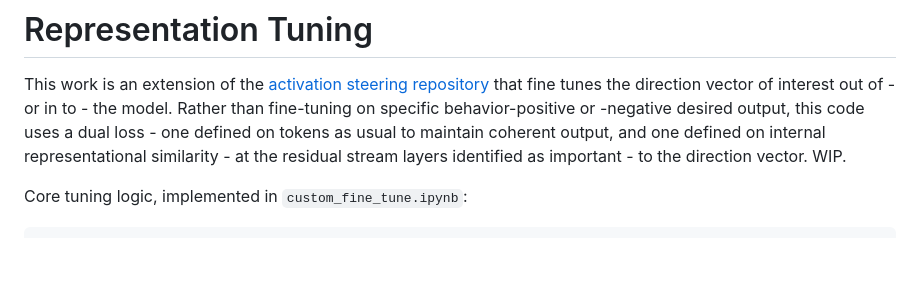
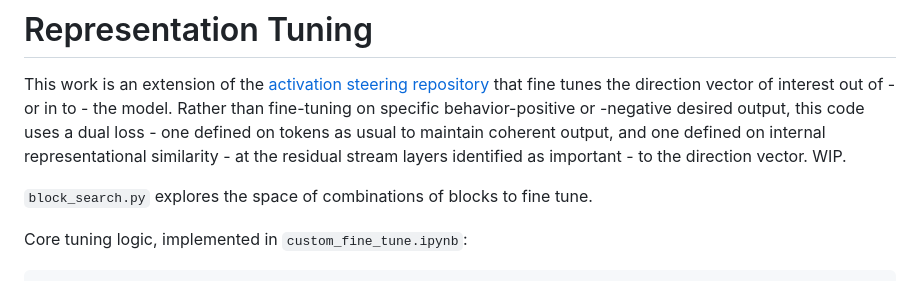
Before and after one commit to cma1114/representation_tuning, a Markdown page: README.md, the part around the change. Drawn GitHub-style; blank space fills up the shorter version.

```diff
--- a/README.md
+++ b/README.md
@@ -1,6 +1,8 @@
 # Representation Tuning
 
 This work is an extension of the [activation steering repository](https://github.com/cma1114/activation_steering) that fine tunes the direction vector of interest out of - or in to - the model. Rather than fine-tuning on specific behavior-positive or -negative desired output, this code uses a dual loss - one defined on tokens as usual to maintain coherent output, and one defined on internal representational similarity - at the residual stream layers identified as important - to the direction vector. WIP.
+
+`block_search.py` explores the space of combinations of blocks to fine tune.
 
 Core tuning logic, implemented in `custom_fine_tune.ipynb`:
 
```
